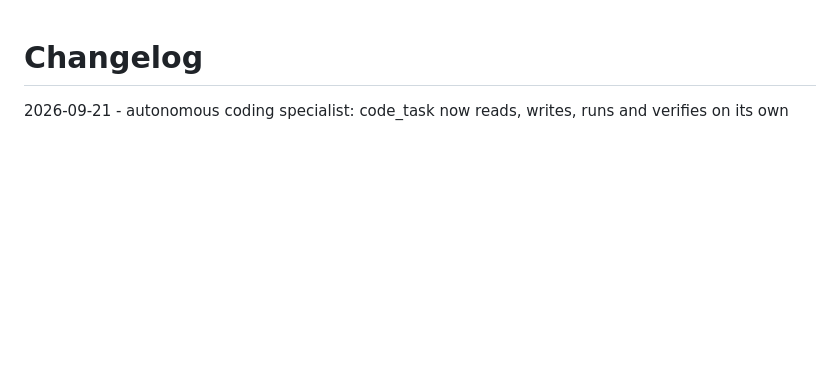
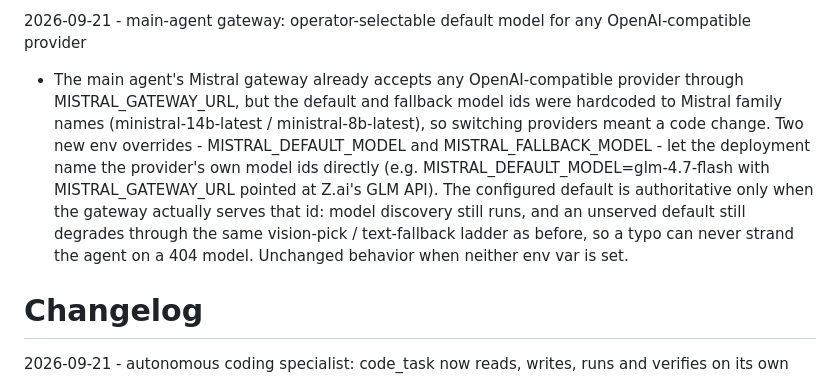
Before and after one commit to Marcus-Mok-GH/nova-cloud-computer, a Markdown page: CHANGELOG.md, the part around the change. Drawn GitHub-style; blank space fills up the shorter version.

Commit message:
docs: changelog for gateway default-model env override

```diff
--- a/CHANGELOG.md
+++ b/CHANGELOG.md
@@ -1,3 +1,7 @@
+2026-09-21 - main-agent gateway: operator-selectable default model for any OpenAI-compatible provider
+
+- The main agent's Mistral gateway already accepts any OpenAI-compatible provider through MISTRAL_GATEWAY_URL, but the default and fallback model ids were hardcoded to Mistral family names (ministral-14b-latest / ministral-8b-latest), so switching providers meant a code change. Two new env overrides - MISTRAL_DEFAULT_MODEL and MISTRAL_FALLBACK_MODEL - let the deployment name the provider's own model ids directly (e.g. MISTRAL_DEFAULT_MODEL=glm-4.7-flash with MISTRAL_GATEWAY_URL pointed at Z.ai's GLM API). The configured default is authoritative only when the gateway actually serves that id: model discovery still runs, and an unserved default still degrades through the same vision-pick / text-fallback ladder as before, so a typo can never strand the agent on a 404 model. Unchanged behavior when neither env var is set.
+
 # Changelog
 
 2026-09-21 - autonomous coding specialist: code_task now reads, writes, runs and verifies on its own
```
